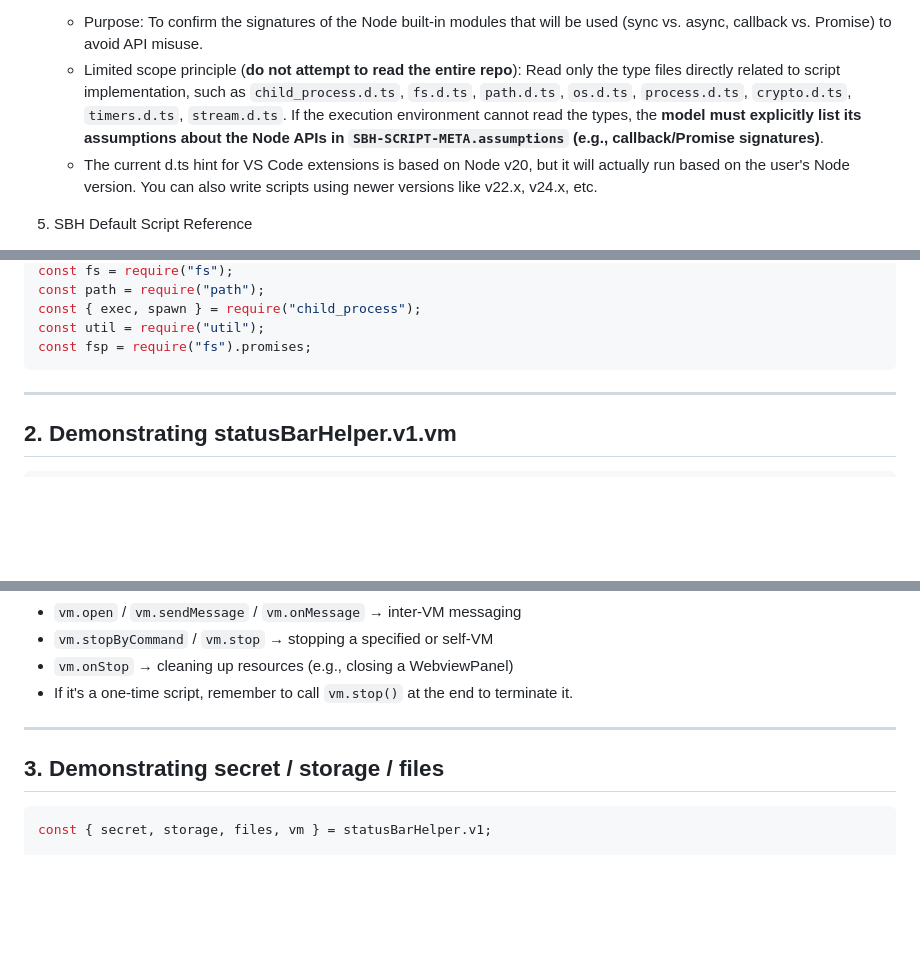
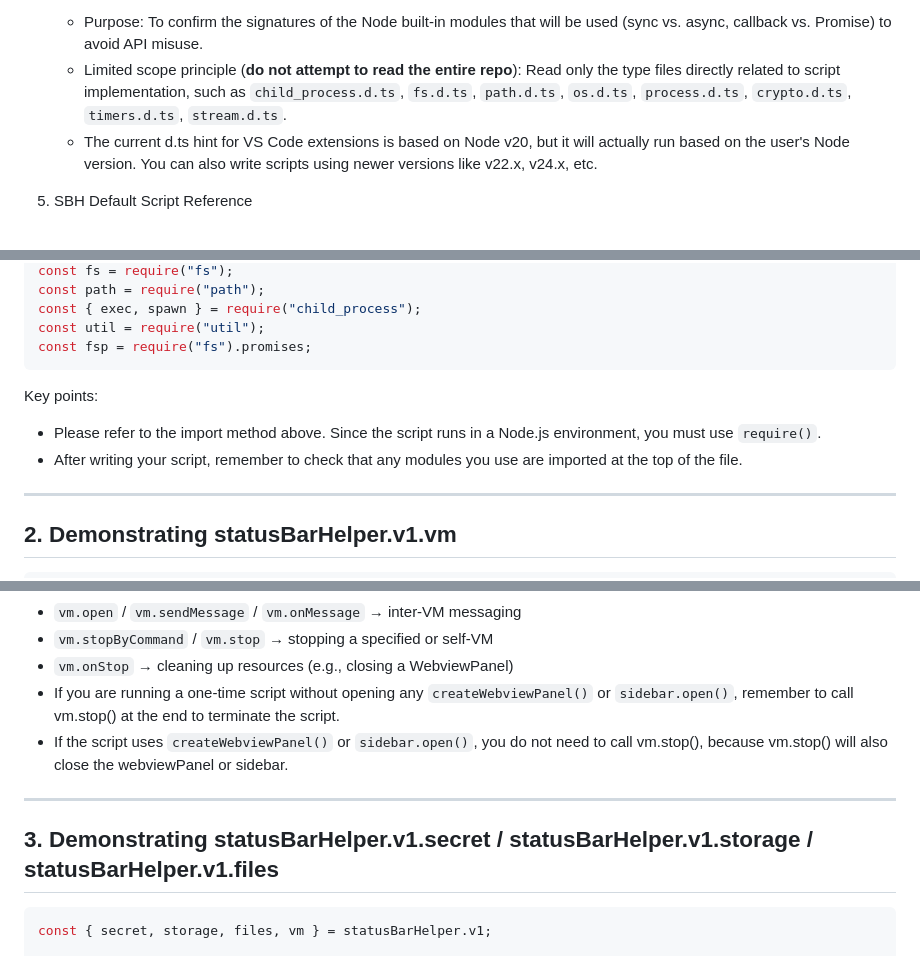
Before and after one commit to JiaHongL/status-bar-helper, a Markdown page: docs/generate-script.prompt.md, 3 parts joined by grey strips. Rendered like a GitHub page; blank space fills up the shorter version.

Commit message:
docs: modify generate-script prompt md

````diff
--- a/docs/generate-script.prompt.md
+++ b/docs/generate-script.prompt.md
@@ -29,7 +29,7 @@ The following four documents **the model should first attempt to read and unders
     [https://github.com/DefinitelyTyped/DefinitelyTyped/tree/master/types/node/v20](https://github.com/DefinitelyTyped/DefinitelyTyped/tree/master/types/node/v20)
 
     - Purpose: To confirm the signatures of the Node built-in modules that will be used (sync vs. async, callback vs. Promise) to avoid API misuse.
-    - Limited scope principle (**do not attempt to read the entire repo**): Read only the type files directly related to script implementation, such as `child_process.d.ts`, `fs.d.ts`, `path.d.ts`, `os.d.ts`, `process.d.ts`, `crypto.d.ts`, `timers.d.ts`, `stream.d.ts`. If the execution environment cannot read the types, the **model must explicitly list its assumptions about the Node APIs in `SBH-SCRIPT-META.assumptions` (e.g., callback/Promise signatures)**.
+    - Limited scope principle (**do not attempt to read the entire repo**): Read only the type files directly related to script implementation, such as `child_process.d.ts`, `fs.d.ts`, `path.d.ts`, `os.d.ts`, `process.d.ts`, `crypto.d.ts`, `timers.d.ts`, `stream.d.ts`.
     - The current d.ts hint for VS Code extensions is based on Node v20, but it will actually run based on the user's Node version. You can also write scripts using newer versions like v22.x, v24.x, etc.
 
 5.  SBH Default Script Reference
@@ -56,6 +56,11 @@ const { exec, spawn } = require("child_process");
 const util = require("util");
 const fsp = require("fs").promises;
 ```
+
+Key points:
+
+- Please refer to the import method above. Since the script runs in a Node.js environment, you must use `require()`.
+- After writing your script, remember to check that any modules you use are imported at the top of the file.
 
 ---
 
@@ -107,11 +112,12 @@ Key points:
 - `vm.open` / `vm.sendMessage` / `vm.onMessage` → inter-VM messaging
 - `vm.stopByCommand` / `vm.stop` → stopping a specified or self-VM
 - `vm.onStop` → cleaning up resources (e.g., closing a WebviewPanel)
-- If it's a one-time script, remember to call `vm.stop()` at the end to terminate it.
+- If you are running a one-time script without opening any `createWebviewPanel()` or `sidebar.open()`, remember to call vm.stop() at the end to terminate the script.
+- If the script uses `createWebviewPanel()` or `sidebar.open()`, you do not need to call vm.stop(), because vm.stop() will also close the webviewPanel or sidebar.
 
 ---
 
-## 3. Demonstrating secret / storage / files
+## 3. Demonstrating statusBarHelper.v1.secret / statusBarHelper.v1.storage / statusBarHelper.v1.files
 
 ```js
 const { secret, storage, files, vm } = statusBarHelper.v1;
````
Also changed, not shown: other parts of docs/generate-script.prompt.md (+2 -1 lines), docs/generate-script.tw.prompt.md (+10 -4 lines).
